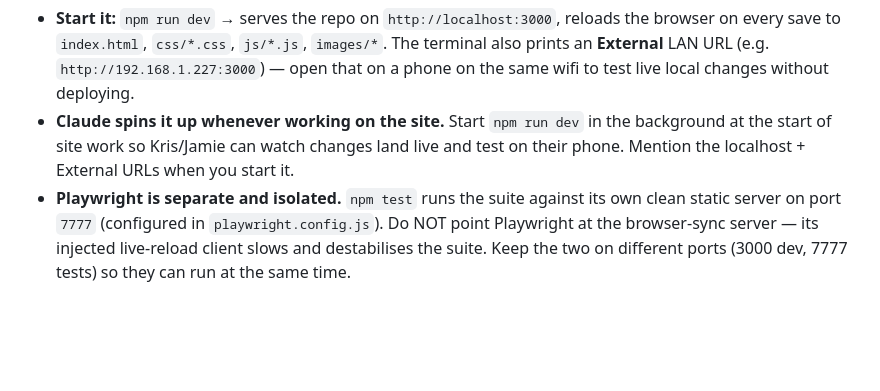
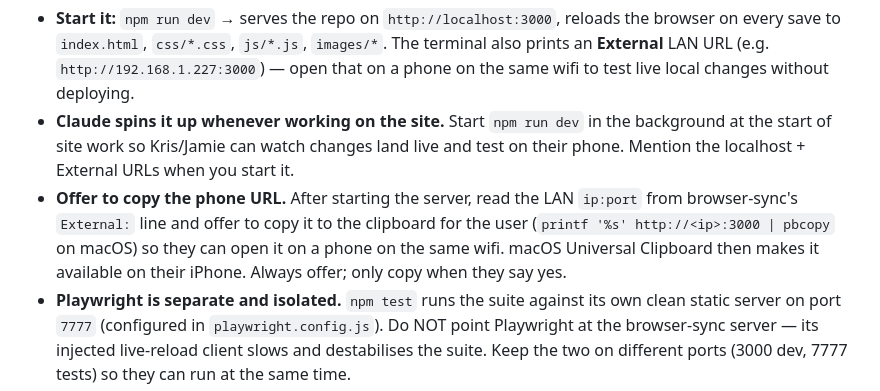
Before and after one commit to kevawin/looktwice.uk, a Markdown page: CLAUDE.md, the part around the change. Drawn GitHub-style; blank space fills up the shorter version.

Commit message:
docs: offer to copy phone preview URL when starting the dev server
CLAUDE.md: when the preview server starts, read the LAN ip:port from
browser-sync's External line and offer to copy it (pbcopy) so the user can
open it on a phone on the same wifi (Universal Clipboard reaches their iPhone).

Co-Authored-By: Claude Opus 4.8 (1M context) <noreply@anthropic.com>

```diff
--- a/CLAUDE.md
+++ b/CLAUDE.md
@@ -85,6 +85,7 @@ The default local preview is **browser-sync** with hot reload. It is dev-only to
 
 - **Start it:** `npm run dev` → serves the repo on `http://localhost:3000`, reloads the browser on every save to `index.html`, `css/*.css`, `js/*.js`, `images/*`. The terminal also prints an **External** LAN URL (e.g. `http://192.168.1.227:3000`) — open that on a phone on the same wifi to test live local changes without deploying.
 - **Claude spins it up whenever working on the site.** Start `npm run dev` in the background at the start of site work so Kris/Jamie can watch changes land live and test on their phone. Mention the localhost + External URLs when you start it.
+- **Offer to copy the phone URL.** After starting the server, read the LAN `ip:port` from browser-sync's `External:` line and offer to copy it to the clipboard for the user (`printf '%s' http://<ip>:3000 | pbcopy` on macOS) so they can open it on a phone on the same wifi. macOS Universal Clipboard then makes it available on their iPhone. Always offer; only copy when they say yes.
 - **Playwright is separate and isolated.** `npm test` runs the suite against its own clean static server on port `7777` (configured in `playwright.config.js`). Do NOT point Playwright at the browser-sync server — its injected live-reload client slows and destabilises the suite. Keep the two on different ports (3000 dev, 7777 tests) so they can run at the same time.
 - **First run after clone:** `npm install` (installs Playwright + browser-sync), then `npx playwright install` for browsers if needed.
 - **Claude Code app:** `.claude/launch.json` sets `dev (browser-sync, hot reload)` on port 3000 as the **default** run/preview config (the no-cache python server on 4173 is kept as a fallback). So running or previewing the site via the Claude Code app uses the browser-sync server. browser-sync defaults live in `bs-config.js` (no auto-open, no UI panel, prints the LAN ip:port for phone testing).
```
